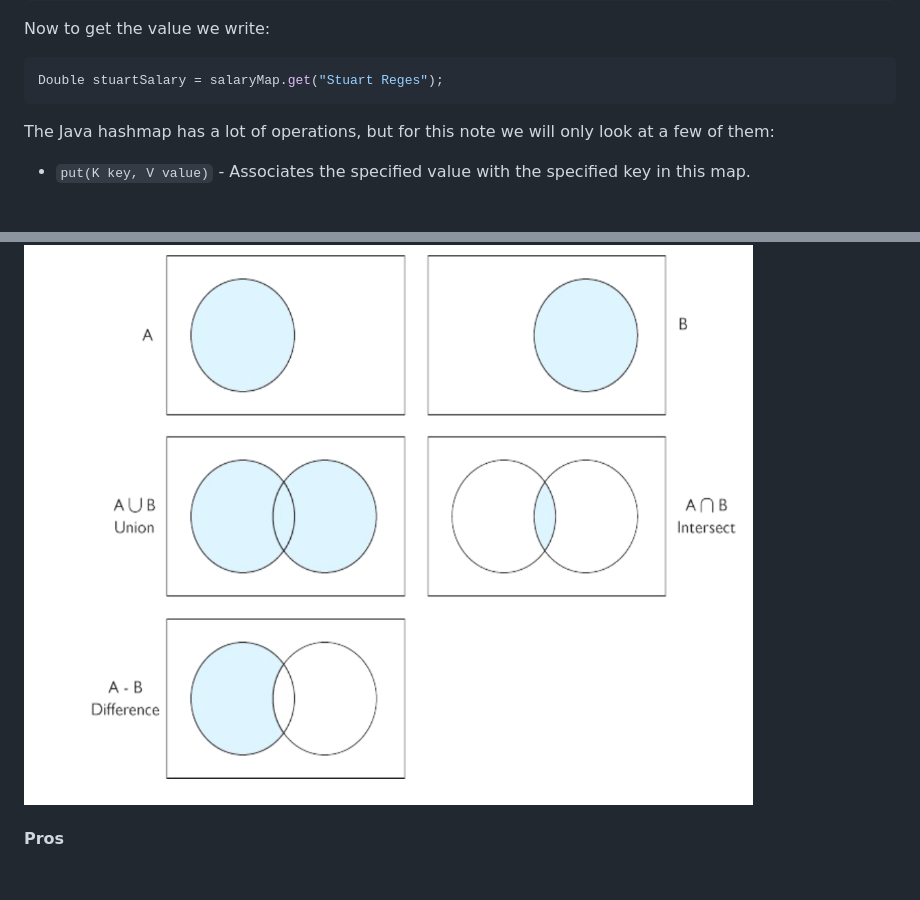
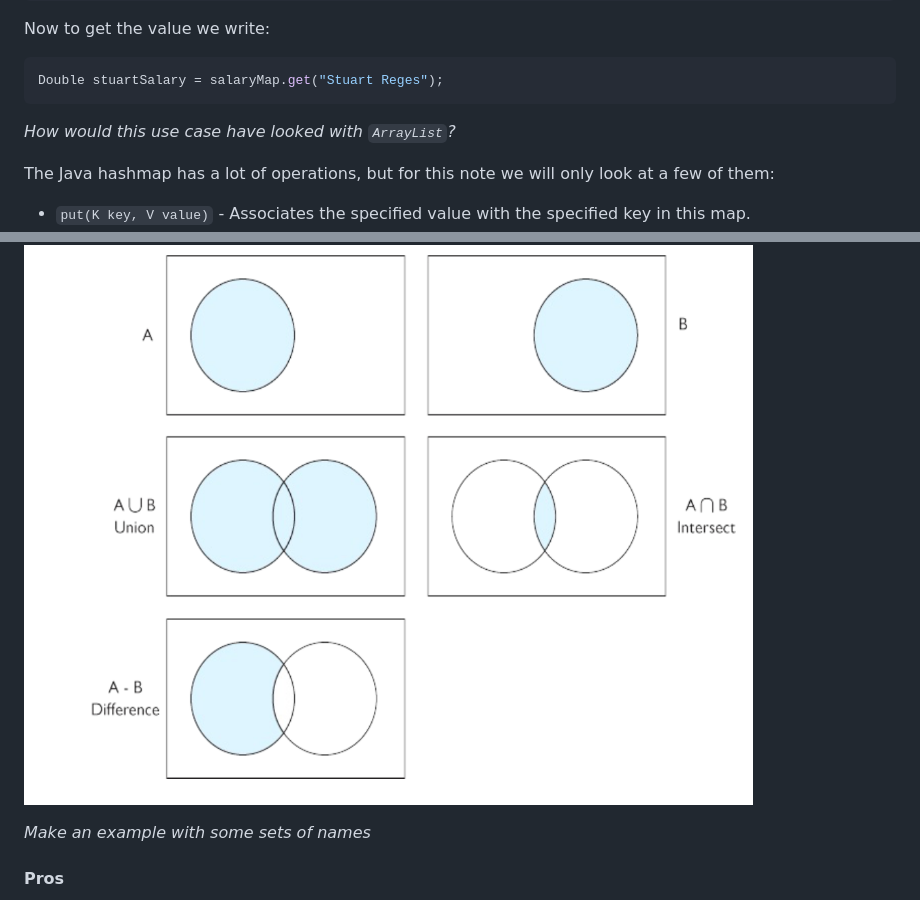
Before and after one commit to behu-kea/dat20-classes, a Markdown page: week-10/data-structures.md, 2 parts joined by grey strips. Drawn GitHub-style; blank space fills up the shorter version.

````diff
--- a/week-10/data-structures.md
+++ b/week-10/data-structures.md
@@ -128,6 +128,8 @@ Now to get the value we write:
 Double stuartSalary = salaryMap.get("Stuart Reges");
 ```
 
+*How would this use case have looked with `ArrayList`?*
+
 
 
 The Java hashmap has a lot of operations, but for this note we will only look at a few of them:
@@ -243,6 +245,10 @@ stooges.add("Moe"); // duplicate, won't be added
 
 
 ![Screenshot 2021-03-05 at 14.38.36](./assets/treeset.png)
+
+*Make an example with some sets of names*
+
+
 
 #### Pros
 
````
Also changed, not shown: Week-11/sql-intro.md (added, +13 -0 lines), Week-11/assets/joins-er-diagram.png (added), 8 other files.
